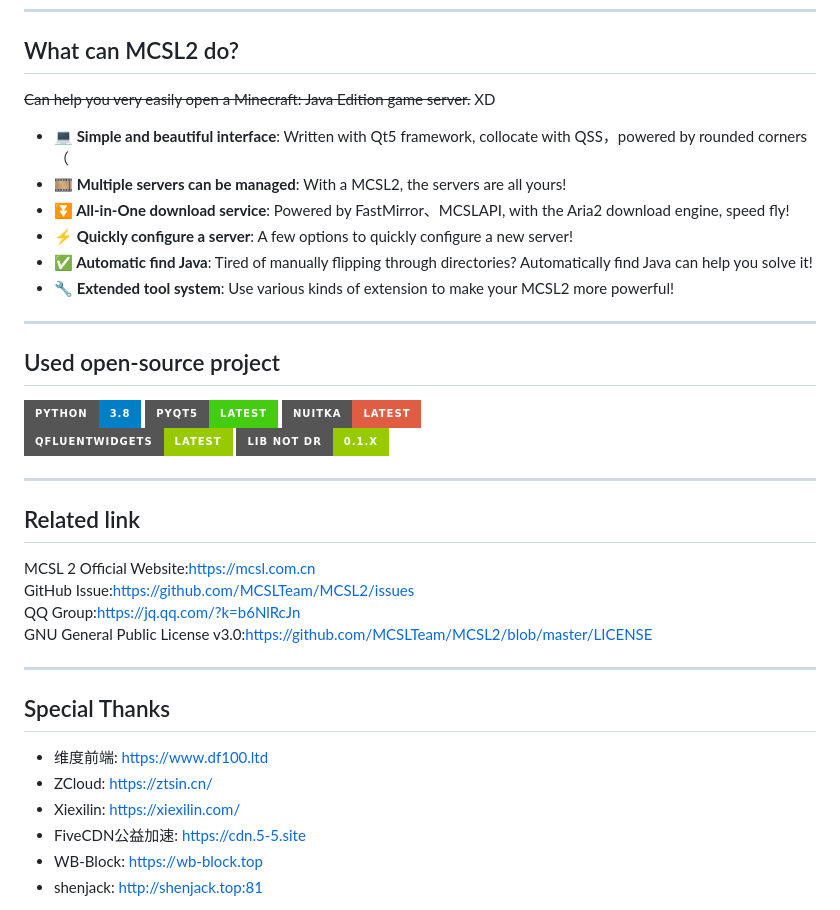
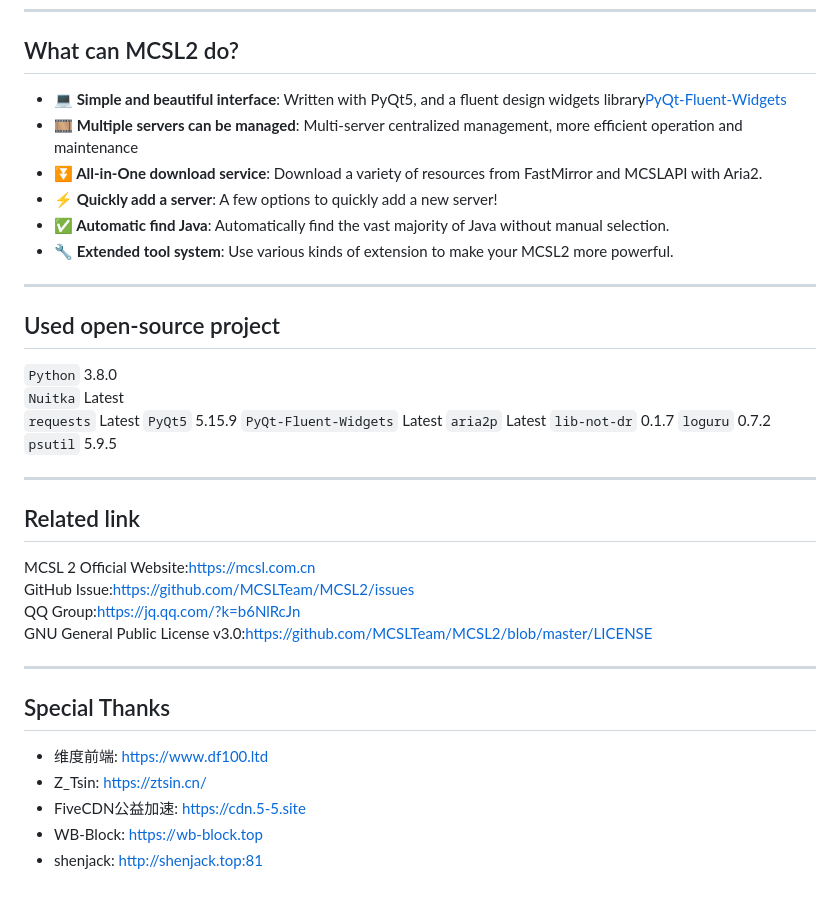
Before and after one commit to MCSLTeam/MCSL2, a Markdown page: README_EN.md, the part around the change. Drawn GitHub-style; badges without logos.

Commit message:
O | README

```diff
--- a/README_EN.md
+++ b/README_EN.md
@@ -26,24 +26,25 @@ ___
 
 ## What can MCSL2 do?
 
-~~Can help you very easily open a Minecraft: Java Edition game server.~~ XD
-
-- **💻 Simple and beautiful interface**: Written with Qt5 framework, collocate with QSS，powered by rounded corners（
-- **🎞️ Multiple servers can be managed**: With a MCSL2, the servers are all yours!
-- **⏬ All-in-One download service**: Powered by FastMirror、MCSLAPI, with the Aria2 download engine, speed fly!
-- **⚡ Quickly configure a server**: A few options to quickly configure a new server!
-- **✅ Automatic find Java**: Tired of manually flipping through directories? Automatically find Java can help you solve it!
-- **🔧 Extended tool system**: Use various kinds of extension to make your MCSL2 more powerful!
-
+- **💻 Simple and beautiful interface**: Written with PyQt5, and a fluent design widgets library[PyQt-Fluent-Widgets](https://www.github.com/zhiyiYo/PyQt-Fluent-Widgets)
+- **🎞️ Multiple servers can be managed**: Multi-server centralized management, more efficient operation and maintenance
+- **⏬ All-in-One download service**: Download a variety of resources from FastMirror and MCSLAPI with Aria2.
+- **⚡ Quickly add a server**: A few options to quickly add a new server!
+- **✅ Automatic find Java**: Automatically find the vast majority of Java without manual selection.
+- **🔧 Extended tool system**: Use various kinds of extension to make your MCSL2 more powerful.
 ___
 
 ## Used open-source project
 
-[![Python](https://img.shields.io/badge/python-3.8-blue.svg?style=for-the-badge "Python")](https://python.org)
-[![PyQt5](https://img.shields.io/badge/pyqt5-latest-brightgreen.svg?style=for-the-badge "PyQt5")](https://pypi.org/project/PyQt5/)
-[![Nuitka](https://img.shields.io/badge/nuitka-latest-red.svg?style=for-the-badge "Nuitka")](https://nuitka.net)
-[![PyQt-Fluent-Widgets](https://img.shields.io/badge/qfluentwidgets-latest-green.svg?style=for-the-badge "PyQt-Fluent-Widgets")](https://www.github.com/zhiyiYo/PyQt-Fluent-Widgets)
-[![lib-not-dr](https://img.shields.io/badge/lib_not_dr-0.1.x-green.svg?style=for-the-badge "lib-not-dr")](https://github.com/shenjackyuanjie/lib-not-dr)
+`Python` 3.8.0
+`Nuitka` Latest
+`requests` Latest
+`PyQt5` 5.15.9
+`PyQt-Fluent-Widgets` Latest
+`aria2p` Latest
+`lib-not-dr` 0.1.7
+`loguru` 0.7.2
+`psutil` 5.9.5
 ___
 
 ## Related link
@@ -57,8 +58,7 @@ ___
 ## Special Thanks
 
 - 维度前端: https://www.df100.ltd
-- ZCloud: https://ztsin.cn/
-- Xiexilin: https://xiexilin.com/
+- Z_Tsin: https://ztsin.cn/
 - FiveCDN公益加速: https://cdn.5-5.site
 - WB-Block: https://wb-block.top
 - shenjack: http://shenjack.top:81
```
Also changed, not shown: README.md (+14 -11 lines).
